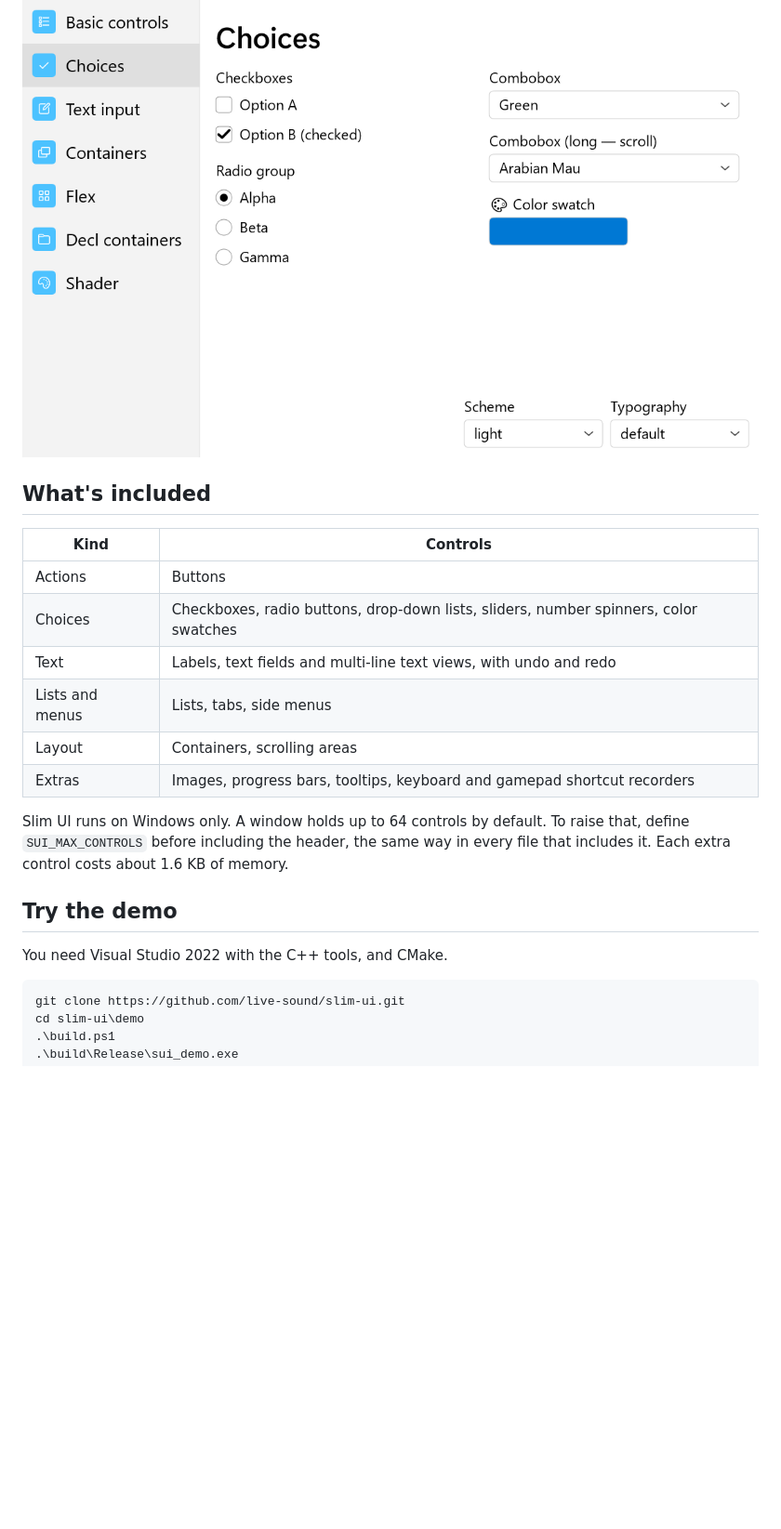
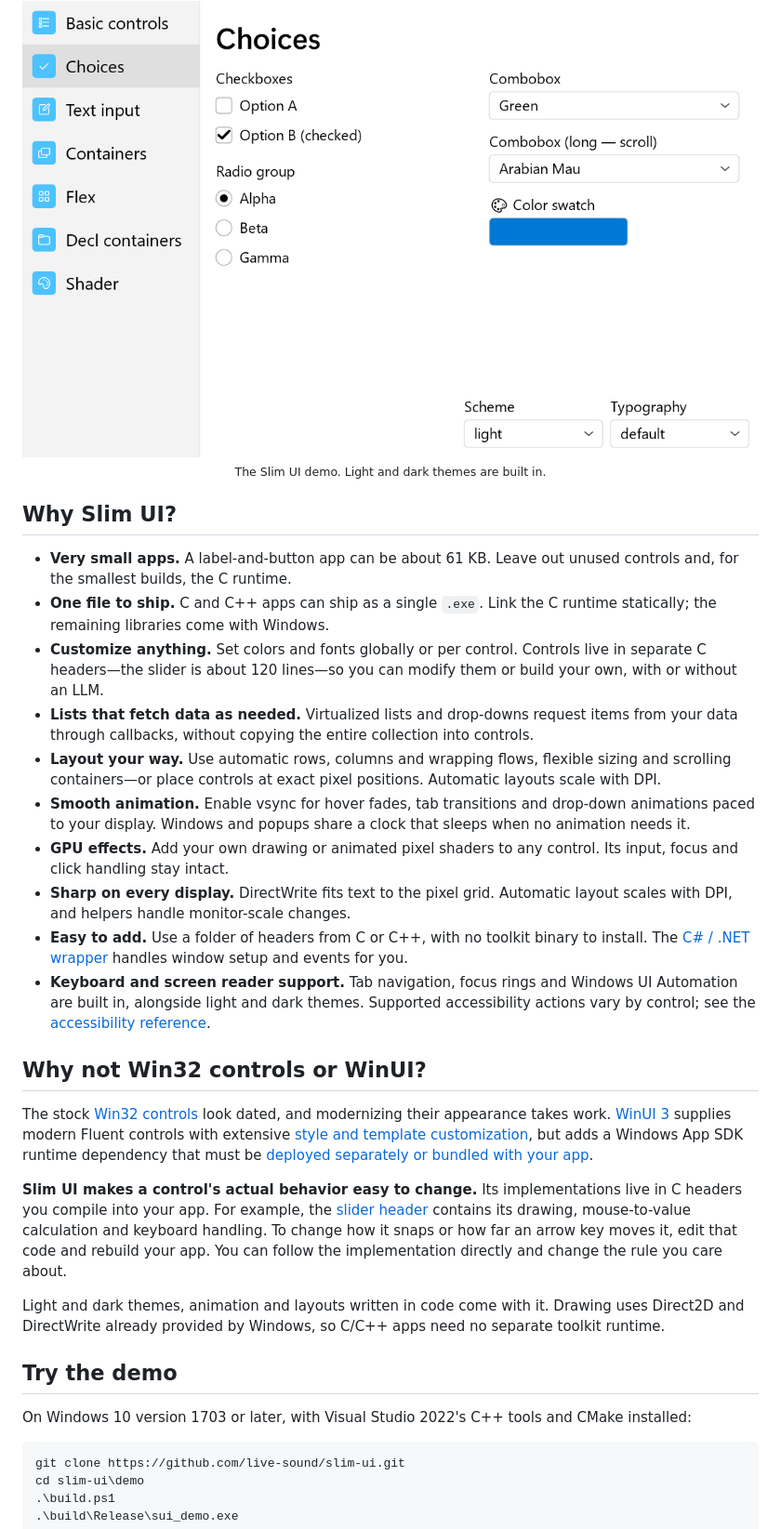
Before and after one commit to live-sound/slim-ui, a Markdown page: README.md, the part around one of its changes. Shown at 93% size. Rendered like a GitHub page; blank space fills up the shorter version.

````diff
--- a/README.md
+++ b/README.md
@@ -18,22 +19,32 @@ Slim UI is a UI toolkit for Windows apps, written in C. Here's what it gives you
   <img src="docs/demo-light.png" alt="The demo app, showing checkboxes, radio buttons, drop-down lists and a side menu">
 </picture>
 
-## What's included
+<p align="center"><sub>The Slim UI demo. Light and dark themes are built in.</sub></p>
 
-| Kind | Controls |
-|---|---|
-| Actions | Buttons |
-| Choices | Checkboxes, radio buttons, drop-down lists, sliders, number spinners, color swatches |
-| Text | Labels, text fields and multi-line text views, with undo and redo |
-| Lists and menus | Lists, tabs, side menus |
-| Layout | Containers, scrolling areas |
-| Extras | Images, progress bars, tooltips, keyboard and gamepad shortcut recorders |
+## Why Slim UI?
 
-Slim UI runs on Windows only. A window holds up to 64 controls by default. To raise that, define `SUI_MAX_CONTROLS` before including the header, the same way in every file that includes it. Each extra control costs about 1.6 KB of memory.
+- **Very small apps.** A label-and-button app can be about 61 KB. Leave out unused controls and, for the smallest builds, the C runtime.
+- **One file to ship.** C and C++ apps can ship as a single `.exe`. Link the C runtime statically; the remaining libraries come with Windows.
+- **Customize anything.** Set colors and fonts globally or per control. Controls live in separate C headers—the slider is about 120 lines—so you can modify them or build your own, with or without an LLM.
+- **Lists that fetch data as needed.** Virtualized lists and drop-downs request items from your data through callbacks, without copying the entire collection into controls.
+- **Layout your way.** Use automatic rows, columns and wrapping flows, flexible sizing and scrolling containers—or place controls at exact pixel positions. Automatic layouts scale with DPI.
+- **Smooth animation.** Enable vsync for hover fades, tab transitions and drop-down animations paced to your display. Windows and popups share a clock that sleeps when no animation needs it.
+- **GPU effects.** Add your own drawing or animated pixel shaders to any control. Its input, focus and click handling stay intact.
+- **Sharp on every display.** DirectWrite fits text to the pixel grid. Automatic layout scales with DPI, and helpers handle monitor-scale changes.
+- **Easy to add.** Use a folder of headers from C or C++, with no toolkit binary to install. The [C# / .NET wrapper](dotnet/README.md) handles window setup and events for you.
+- **Keyboard and screen reader support.** Tab navigation, focus rings and Windows UI Automation are built in, alongside light and dark themes. Supported accessibility actions vary by control; see the [accessibility reference](docs/reference.md#accessibility-uia).
+
+## Why not Win32 controls or WinUI?
+
+The stock [Win32 controls](https://learn.microsoft.com/en-us/windows/win32/controls/window-controls) look dated, and modernizing their appearance takes work. [WinUI 3](https://learn.microsoft.com/en-us/windows/apps/winui/winui3/) supplies modern Fluent controls with extensive [style and template customization](https://learn.microsoft.com/en-us/windows/apps/develop/platform/xaml/xaml-control-templates), but adds a Windows App SDK runtime dependency that must be [deployed separately or bundled with your app](https://learn.microsoft.com/en-us/windows/apps/package-and-deploy/deploy-overview).
+
+**Slim UI makes a control's actual behavior easy to change.** Its implementations live in C headers you compile into your app. For example, the [slider header](include/slim_ui/sui_ctrl_slider.h) contains its drawing, mouse-to-value calculation and keyboard handling. To change how it snaps or how far an arrow key moves it, edit that code and rebuild your app. You can follow the implementation directly and change the rule you care about.
+
+Light and dark themes, animation and layouts written in code come with it. Drawing uses Direct2D and DirectWrite already provided by Windows, so C/C++ apps need no separate toolkit runtime.
 
 ## Try the demo
 
-You need Visual Studio 2022 with the C++ tools, and CMake.
+On Windows 10 version 1703 or later, with Visual Studio 2022's C++ tools and CMake installed:
 
 ```powershell
 git clone https://github.com/live-sound/slim-ui.git
````
Also changed, not shown: other parts of README.md (+86 -116 lines), docs/shader-dark.png, docs/shader-light.png, logo.png, 13 other files.
